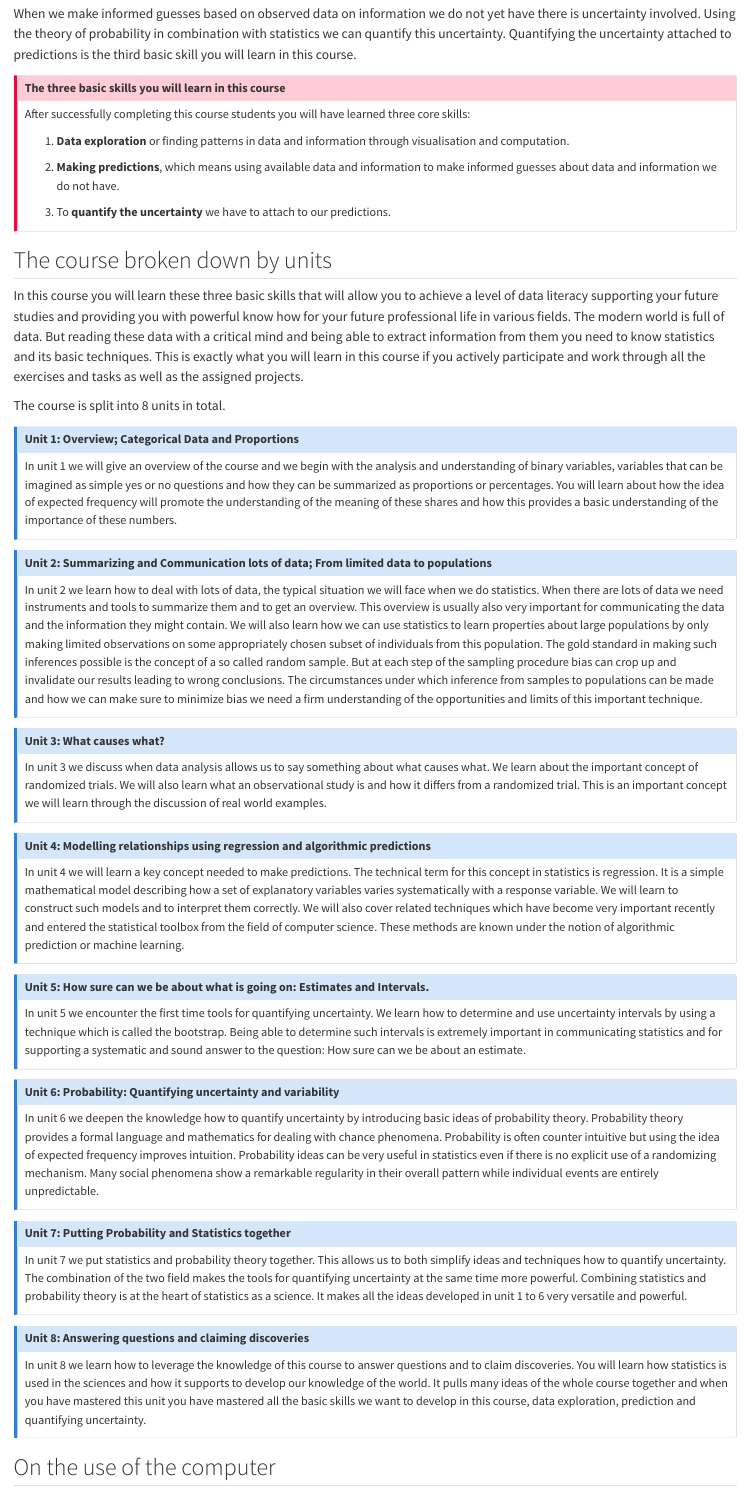
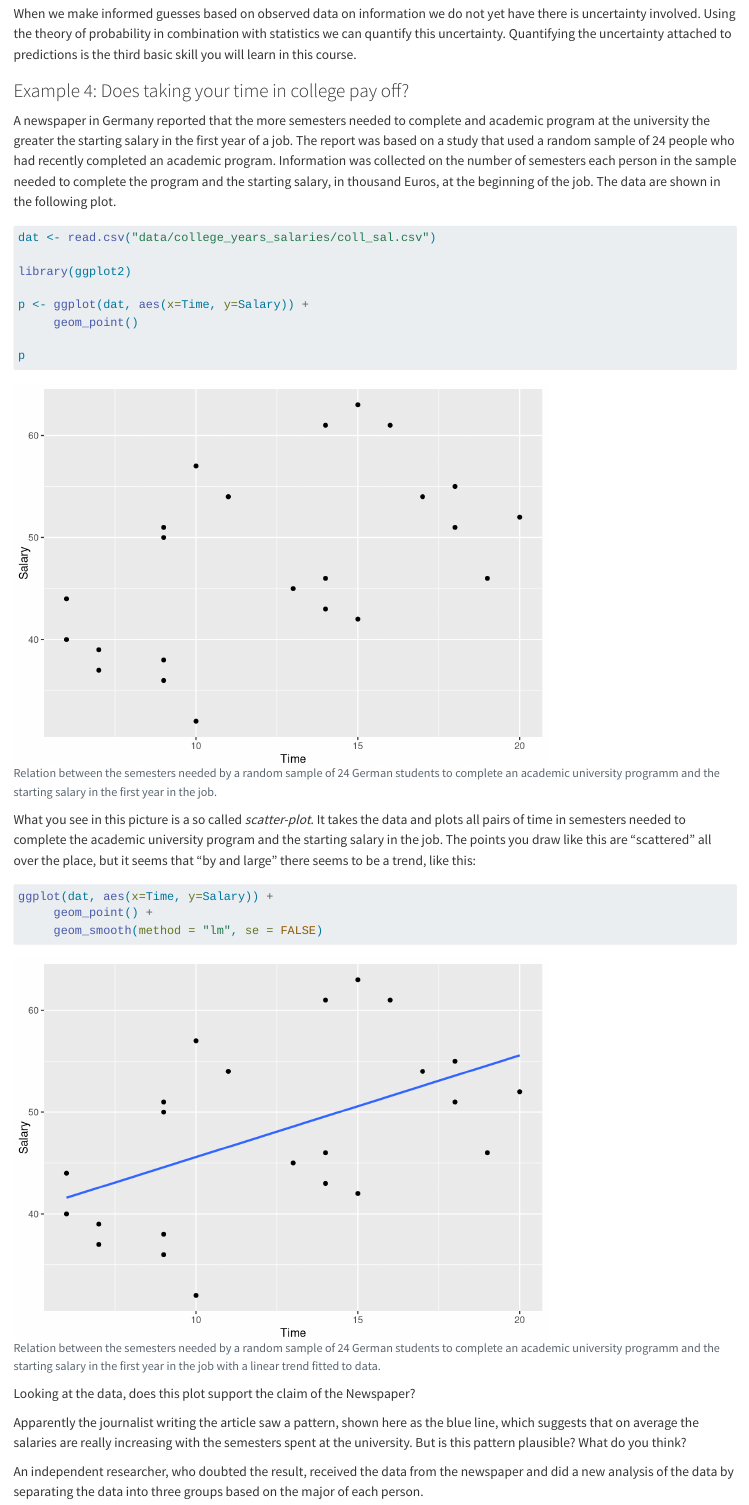
Before and after one commit to Martin-Summer-1090/Statistics_JWL, a Quarto document (introduction.qmd): the page in a window 1100 px wide, from 5510 px down before the commit and from 5680 px down after it, so that both start at the same text. Rendered offline with R 4.5, knitr and Pandoc in place of Quarto, with nearby package versions; long lines of code are wrapped.

Commit message:
expanded introduction scatter plots added

````diff
--- a/introduction.qmd
+++ b/introduction.qmd
@@ -268,3 +284,60 @@ When we make informed guesses based on observed data on information we
 do not yet have there is uncertainty involved. Using the theory of probability in combination with
 statistics we can quantify this uncertainty. Quantifying the uncertainty attached to
 predictions is the third basic skill you will learn in this course.
+
+### Example 4: Does taking your time in college pay off?
+
+A newspaper in Germany reported that the more semesters needed
+to complete and academic program at the university the greater
+the starting salary in the
+first year of a job. The report was
+based on a study that used a random sample of 24 people
+who had recently
+completed an academic program.
+Information was collected on the number of semesters each
+person in the sample needed to complete the program and the
+starting salary, in thousand Euros, at the beginning of
+the job. The data are shown in the following plot.
+
+```{r}
+#| label: Years in college versus starting salary
+#| fig-cap: Relation between the semesters needed by a random sample of 24 German students to complete an academic university programm and the starting salary in the first year in the job.
+#| warning: false
+
+dat <- read.csv("data/college_years_salaries/coll_sal.csv")
+
+library(ggplot2)
+
+p <- ggplot(dat, aes(x=Time, y=Salary)) +
+     geom_point()
+
+p
+```
+
+What you see in this picture is a so called *scatter-plot*. It takes
+the data and plots all pairs of time in semesters needed to complete
+the academic university program and the starting salary in the job. The
+points you draw like this are "scattered" all over the place, but it
+seems that "by and large" there seems to be a trend, like this:
+
+```{r}
+#| label: Years in college versus starting salary with trend
+#| fig-cap: Relation between the semesters needed by a random sample of 24 German students to complete an academic university programm and the starting salary in the first year in the job with a linear trend fitted to data.
+#| warning: false
+
+ggplot(dat, aes(x=Time, y=Salary)) +
+     geom_point() +
+     geom_smooth(method = "lm", se = FALSE)
+```
+
+
+Looking at the data, does this plot support the claim of the Newspaper?
+
+Apparently the journalist writing the article saw a pattern, shown here
+as the blue line, which suggests that on average the salaries are
+really increasing with the semesters spent at the university. But is this pattern plausible? What do you think?
+
+An independent researcher, who doubted the result, received
+the data from the
+newspaper and did a new analysis of the data by separating
+the data into three groups based on the major of each person.
@@ -282,4 +370,3 @@ After successfully completing this course students you will have learned three c
 
 :::
 
-## The course broken down by units
@@ -286,117 +376,114 @@ After successfully completing this course students you will have learned three c
 
-In this course you will learn these three basic skills that will allow you to achieve a
-level of data literacy supporting your future studies and providing you with powerful know
-how for your future professional life in various fields. The modern world is full of data. But
-reading these data with a critical mind and being able to extract information from them
-you need to know statistics and its basic techniques. This is exactly what you will learn in
-this course if you actively participate and work through all the exercises and tasks as well as
-the assigned projects.
+Unit 4 and unit 5 will be predominantly be concerned with models and using models for prediction. Here you will learn how to spot trends in data, how you can discern actual information in data, so called signals, from random variation, called noise.
 
-The course is split into 8 units in total.
+Units 6, 7 and 8 will focus on how to quantify uncertainty related to prediction and inference from data. Here is the place where probability theory combines with statistics to provide analytically and practically powerful tools which ground data analysis in a firm scientific foundation. This is also the most challenging part of the course and it
+will require lots of practice and participation from you to aqcuire this important skill.
 
-:::{.callout-note}
-## Unit 1: Overview; Categorical Data and Proportions
+<!-- :::{.callout-note} -->
+<!-- ## Unit 1: Overview; Categorical Data and Proportions -->
 
-In unit 1 we will give an overview of the course and we begin
-with the analysis and understanding of binary variables, variables that can be
-imagined as simple yes or no questions and how they can be summarized as proportions or
-percentages. You will learn about how the idea of expected frequency will promote the
-understanding of the meaning of these shares and how this provides a basic understanding of the
-importance of these numbers.
+<!-- In unit 1 we will give an overview of the course and we begin  -->
+<!-- with the analysis and understanding of binary variables, variables that can be -->
+<!-- imagined as simple yes or no questions and how they can be summarized as proportions or -->
+<!-- percentages. You will learn about how the idea of expected frequency will promote the  -->
+<!-- understanding of the meaning of these shares and how this provides a basic understanding of the -->
+<!-- importance of these numbers. -->
 
-:::
+<!-- ::: -->
 
-:::{.callout-note}
-## Unit 2: Summarizing and Communication lots of data; From limited data to populations
+<!-- :::{.callout-note} -->
+<!-- ## Unit 2: Summarizing and Communication lots of data; From limited data to populations -->
 
-In unit 2 we learn how to deal with lots of data, the typical situation we will face when we
-do statistics. When there are lots of data we need instruments and tools to summarize them and
-to get an overview. This overview is usually also very important for communicating the
-data and the information they might contain.
-We will also learn how we can use statistics to learn properties about large populations
-by only making limited observations on some appropriately chosen
-subset of individuals from this population. The
-gold standard in making such inferences possible is the concept of a so called random sample. But
-at each step of the sampling procedure bias can crop up and invalidate our results leading to
-wrong conclusions. The circumstances under which inference from samples to populations can be made
-and how we can make sure to minimize bias we need a firm understanding of the opportunities
-and limits of this important technique.
+<!-- In unit 2 we learn how to deal with lots of data, the typical situation we will face when we -->
+<!-- do statistics. When there are lots of data we need instruments and tools to summarize them and -->
+<!-- to get an overview. This overview is usually also very important for communicating the -->
+<!-- data and the information they might contain. -->
+<!-- We will also learn how we can use statistics to learn properties about large populations -->
+<!-- by only making limited observations on some appropriately chosen  -->
+<!-- subset of individuals from this population. The -->
+<!-- gold standard in making such inferences possible is the concept of a so called random sample. But -->
+<!-- at each step of the sampling procedure bias can crop up and invalidate our results leading to -->
+<!-- wrong conclusions. The circumstances under which inference from samples to populations can be made -->
+<!-- and how we can make sure to minimize bias we need a firm understanding of the opportunities  -->
+<!-- and limits of this important technique. -->
 
 
-:::
+<!-- ::: -->
 
-:::{.callout-note}
-## Unit 3: What causes what?
+<!-- :::{.callout-note} -->
+<!-- ## Unit 3: What causes what? -->
 
-In unit 3 we discuss when data analysis allows us to say something about what causes what. We learn
-about the important concept of randomized trials. We will also learn what an observational study
-is and how it differs from a randomized trial. This is an important concept we will learn through
-the discussion of real world examples.
-:::
+<!-- In unit 3 we discuss when data analysis allows us to say something about what causes what. We learn -->
+<!-- about the important concept of randomized trials. We will also learn what an observational study -->
+<!-- is and how it differs from a randomized trial. This is an important concept we will learn through -->
+<!-- the discussion of real world examples. -->
+<!-- ::: -->
 
-:::{.callout-note}
+<!-- :::{.callout-note} -->
 
-## Unit 4: Modelling relationships using regression and algorithmic predictions
+<!-- ## Unit 4: Modelling relationships using regression and algorithmic predictions -->
 
-In unit 4 we will learn a key concept needed to make predictions. The technical term for this
-concept in statistics is regression. It is a simple mathematical model describing how a set of
-explanatory variables varies systematically with a response variable. We will learn to construct
-such models and to interpret them correctly. We will also cover related techniques which have
-become very important recently and entered the statistical toolbox from the field
-of computer science. These methods are known under the notion of algorithmic prediction or machine
-learning.
+<!-- In unit 4 we will learn a key concept needed to make predictions. The technical term for this -->
+<!-- concept in statistics is regression. It is a simple mathematical model describing how a set of -->
+<!-- explanatory variables varies systematically with a response variable. We will learn to construct -->
+<!-- such models and to interpret them correctly. We will also cover related techniques which have -->
+<!-- become very important recently and entered the statistical toolbox from the field  -->
+<!-- of computer science. These methods are known under the notion of algorithmic prediction or machine -->
+<!-- learning. -->
 
-:::
+<!-- ::: -->
 
-:::{.callout-note}
+<!-- :::{.callout-note} -->
 
-## Unit 5: How sure can we be about what is going on: Estimates and Intervals.
+<!-- ## Unit 5: How sure can we be about what is going on: Estimates and Intervals. -->
 
-In unit 5 we encounter the first time tools for quantifying uncertainty. We learn how to determine
-and use uncertainty intervals by using a technique which is called the bootstrap.
-Being able to determine such intervals is extremely important in communicating statistics and
-for supporting a systematic and sound answer to the question: How sure can we be about an estimate.
+<!-- In unit 5 we encounter the first time tools for quantifying uncertainty. We learn how to determine -->
+<!-- and use uncertainty intervals by using a technique which is called the bootstrap.  -->
+<!-- Being able to determine such intervals is extremely important in communicating statistics and  -->
+<!-- for supporting a systematic and sound answer to the question: How sure can we be about an estimate. -->
 
-:::
+<!-- ::: -->
 
-:::{.callout-note}
+<!-- :::{.callout-note} -->
 
-## Unit 6: Probability: Quantifying uncertainty and variability
+<!-- ## Unit 6: Probability: Quantifying uncertainty and variability -->
 
-In unit 6 we deepen the knowledge how to quantify uncertainty by introducing
-basic ideas of probability theory. Probability theory provides a formal language and
-mathematics for dealing with chance phenomena. Probability is often
-counter intuitive but using the idea of expected frequency improves intuition.
-Probability ideas can be very useful in statistics even if there is no
-explicit use of a randomizing mechanism. Many social phenomena show a
-remarkable regularity in their overall pattern while individual events are entirely unpredictable.
+<!-- In unit 6 we deepen the knowledge how to quantify uncertainty by introducing  -->
+<!-- basic ideas of probability theory. Probability theory provides a formal language and  -->
+<!-- mathematics for dealing with chance phenomena. Probability is often  -->
+<!-- counter intuitive but using the idea of expected frequency improves intuition.  -->
+<!-- Probability ideas can be very useful in statistics even if there is no  -->
+<!-- explicit use of a randomizing mechanism. Many social phenomena show a  -->
+<!-- remarkable regularity in their overall pattern while individual events are entirely unpredictable. -->
 
-:::
+<!-- ::: -->
 
-:::{.callout-note}
+<!-- :::{.callout-note} -->
 
-## Unit 7: Putting Probability and Statistics together
+<!-- ## Unit 7: Putting Probability and Statistics together -->
 
-In unit 7 we put statistics and probability theory together. This allows us to both simplify
-ideas and techniques how to quantify uncertainty. The combination of the two field makes
-the tools for quantifying uncertainty at the same time more powerful. Combining statistics and
-probability theory is at the heart of statistics as a science. It makes all the ideas developed
-in unit 1 to 6 very versatile and powerful.
+<!-- In unit 7 we put statistics and probability theory together. This allows us to both simplify -->
+<!-- ideas and techniques how to quantify uncertainty. The combination of the two field makes  -->
+<!-- the tools for quantifying uncertainty at the same time more powerful. Combining statistics and -->
+<!-- probability theory is at the heart of statistics as a science. It makes all the ideas developed -->
+<!-- in unit 1 to 6 very versatile and powerful. -->
 
-:::
+<!-- ::: -->
 
 
-:::{.callout-note}
+<!-- :::{.callout-note} -->
 
-## Unit 8: Answering questions and claiming discoveries
+<!-- ## Unit 8: Answering questions and claiming discoveries -->
 
-In unit 8 we learn how to leverage the knowledge of this course to answer questions and to claim
-discoveries. You will learn how statistics is used in the sciences and how it supports to develop
-our knowledge of the world. It pulls many ideas of  the whole course together and when you have
-mastered this unit you have mastered all the basic skills we want to develop in this course, data
-exploration, prediction and quantifying uncertainty.
+<!-- In unit 8 we learn how to leverage the knowledge of this course to answer questions and to claim -->
+<!-- discoveries. You will learn how statistics is used in the sciences and how it supports to develop -->
+<!-- our knowledge of the world. It pulls many ideas of  the whole course together and when you have  -->
+<!-- mastered this unit you have mastered all the basic skills we want to develop in this course, data -->
+<!-- exploration, prediction and quantifying uncertainty. -->
 
-:::
+<!-- ::: -->
+
+
 
 ## On the use of the computer
 
````
Also changed, not shown: data/college_years_salaries/coll_sal.csv (added, +25 -0 lines), introduction.qmd (48 more changed lines), 9 other files.
